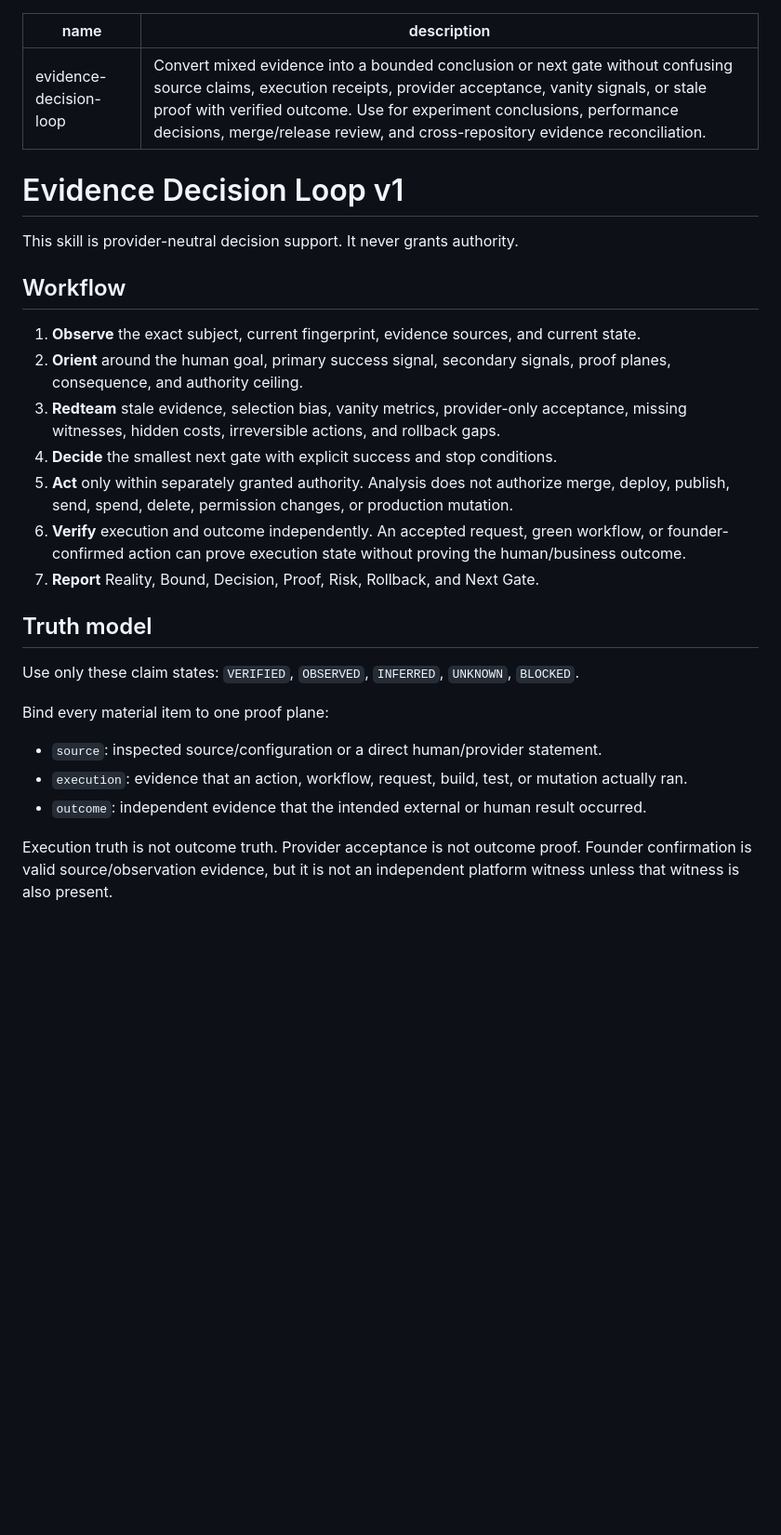
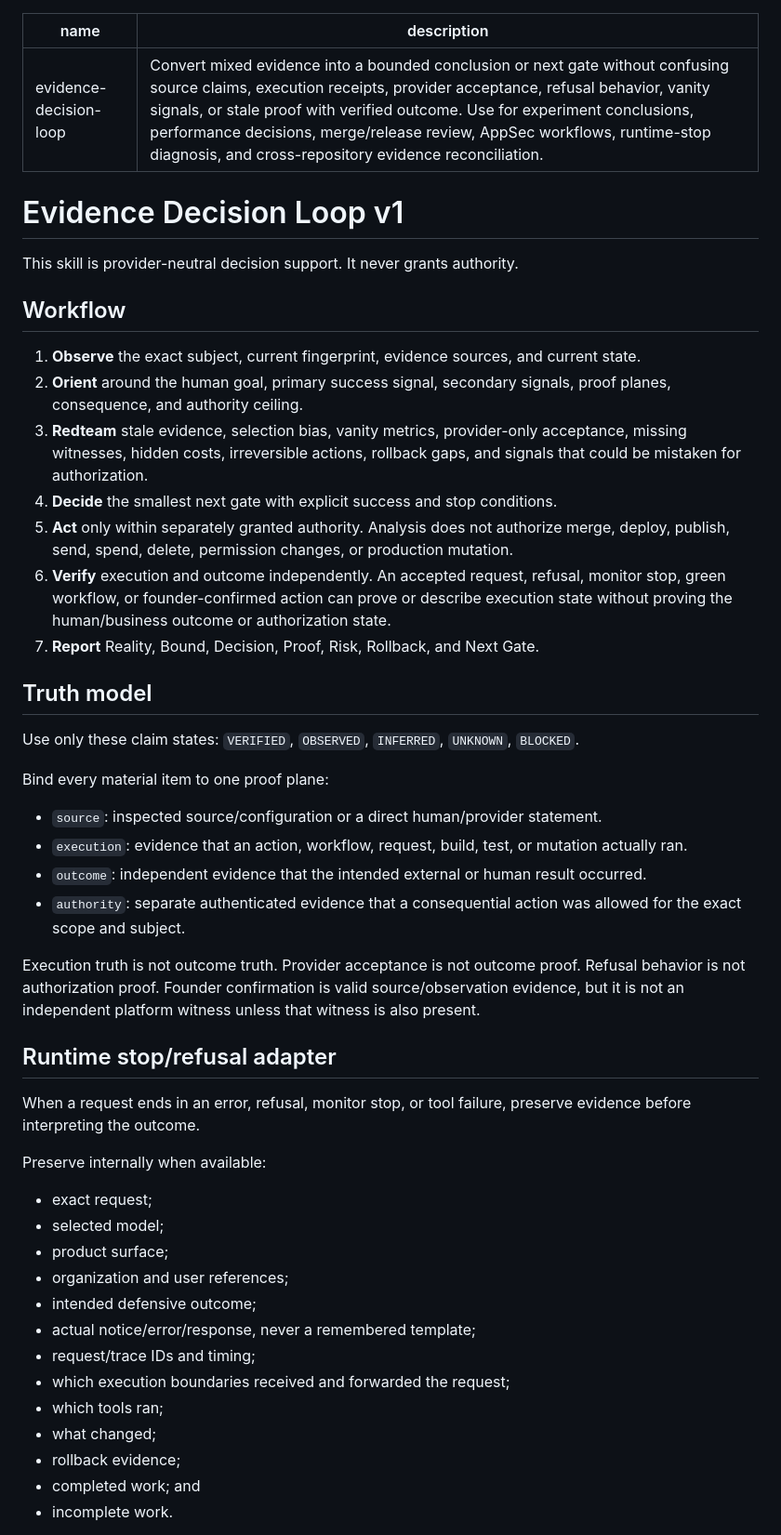
Before and after one commit to jussray/promptos, a Markdown page: skills/evidence-decision-loop/SKILL.md, the part around one of its changes. Shown at 93% size. GitHub-like rendering; blank space fills up the shorter version.

Commit message:
docs(promptos): add runtime-stop and AppSec evidence rules

```diff
--- a/skills/evidence-decision-loop/SKILL.md
+++ b/skills/evidence-decision-loop/SKILL.md
@@ -1,6 +1,6 @@
 ---
 name: evidence-decision-loop
-description: Convert mixed evidence into a bounded conclusion or next gate without confusing source claims, execution receipts, provider acceptance, vanity signals, or stale proof with verified outcome. Use for experiment conclusions, performance decisions, merge/release review, and cross-repository evidence reconciliation.
+description: Convert mixed evidence into a bounded conclusion or next gate without confusing source claims, execution receipts, provider acceptance, refusal behavior, vanity signals, or stale proof with verified outcome. Use for experiment conclusions, performance decisions, merge/release review, AppSec workflows, runtime-stop diagnosis, and cross-repository evidence reconciliation.
 ---
 
 # Evidence Decision Loop v1
@@ -11,10 +11,10 @@ This skill is provider-neutral decision support. It never grants authority.
 
 1. **Observe** the exact subject, current fingerprint, evidence sources, and current state.
 2. **Orient** around the human goal, primary success signal, secondary signals, proof planes, consequence, and authority ceiling.
-3. **Redteam** stale evidence, selection bias, vanity metrics, provider-only acceptance, missing witnesses, hidden costs, irreversible actions, and rollback gaps.
+3. **Redteam** stale evidence, selection bias, vanity metrics, provider-only acceptance, missing witnesses, hidden costs, irreversible actions, rollback gaps, and signals that could be mistaken for authorization.
 4. **Decide** the smallest next gate with explicit success and stop conditions.
 5. **Act** only within separately granted authority. Analysis does not authorize merge, deploy, publish, send, spend, delete, permission changes, or production mutation.
-6. **Verify** execution and outcome independently. An accepted request, green workflow, or founder-confirmed action can prove execution state without proving the human/business outcome.
+6. **Verify** execution and outcome independently. An accepted request, refusal, monitor stop, green workflow, or founder-confirmed action can prove or describe execution state without proving the human/business outcome or authorization state.
 7. **Report** Reality, Bound, Decision, Proof, Risk, Rollback, and Next Gate.
 
 ## Truth model
@@ -26,5 +26,27 @@ Bind every material item to one proof plane:
 - `source`: inspected source/configuration or a direct human/provider statement.
 - `execution`: evidence that an action, workflow, request, build, test, or mutation actually ran.
 - `outcome`: independent evidence that the intended external or human result occurred.
+- `authority`: separate authenticated evidence that a consequential action was allowed for the exact scope and subject.
 
-Execution truth is not outcome truth. Provider acceptance is not outcome proof. Founder confirmation is valid source/observation evidence, but it is not an independent platform witness unless that witness is also present.
+Execution truth is not outcome truth. Provider acceptance is not outcome proof. Refusal behavior is not authorization proof. Founder confirmation is valid source/observation evidence, but it is not an independent platform witness unless that witness is also present.
+
+## Runtime stop/refusal adapter
+
+When a request ends in an error, refusal, monitor stop, or tool failure, preserve evidence before interpreting the outcome.
+
+Preserve internally when available:
+
+- exact request;
+- selected model;
+- product surface;
+- organization and user references;
+- intended defensive outcome;
+- actual notice/error/response, never a remembered template;
+- request/trace IDs and timing;
+- which execution boundaries received and forwarded the request;
+- which tools ran;
+- what changed;
+- rollback evidence;
+- completed work; and
+- incomplete work.
+
```
Also changed, not shown: other parts of skills/evidence-decision-loop/SKILL.md (+36 -1 lines).
